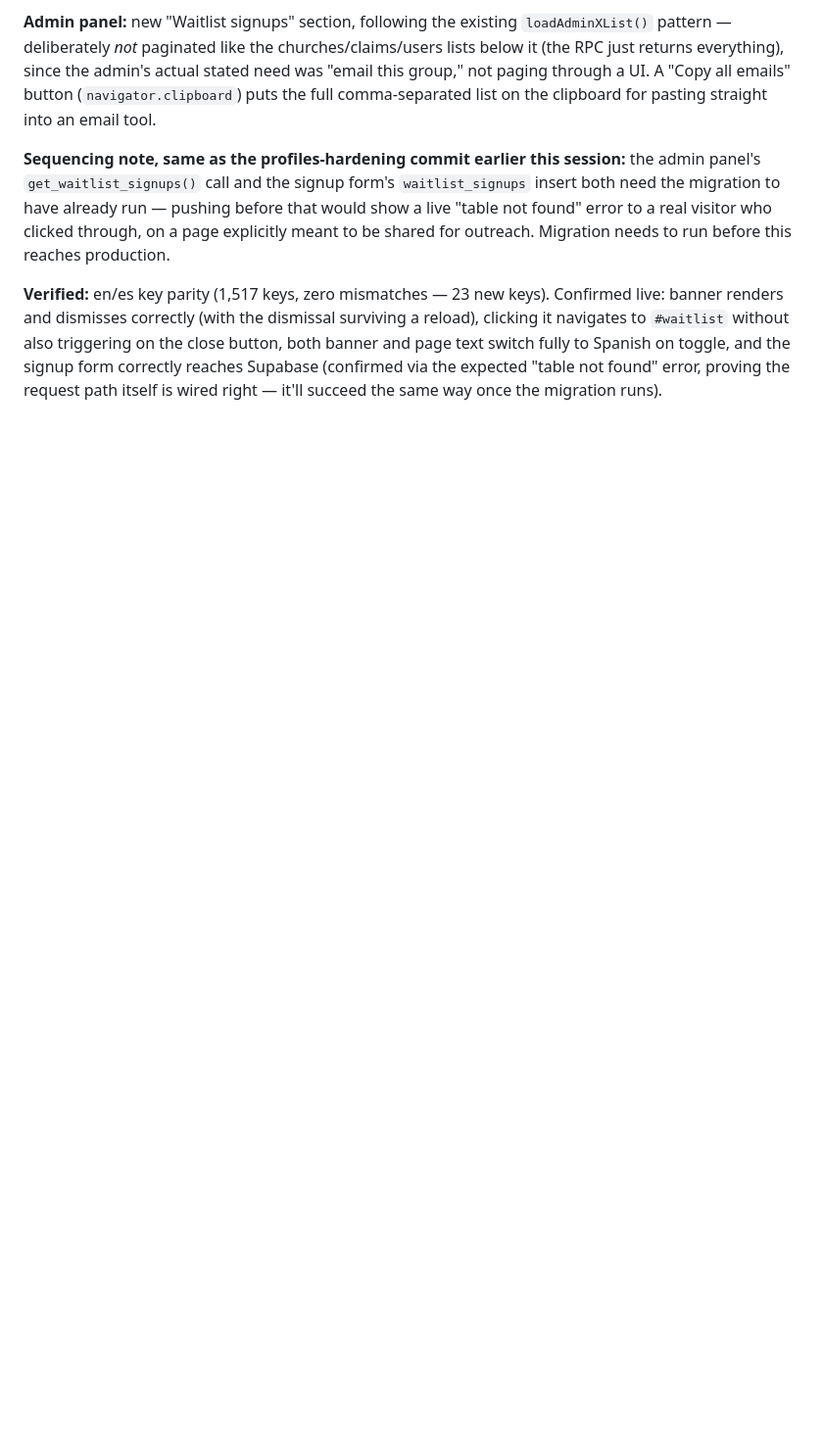
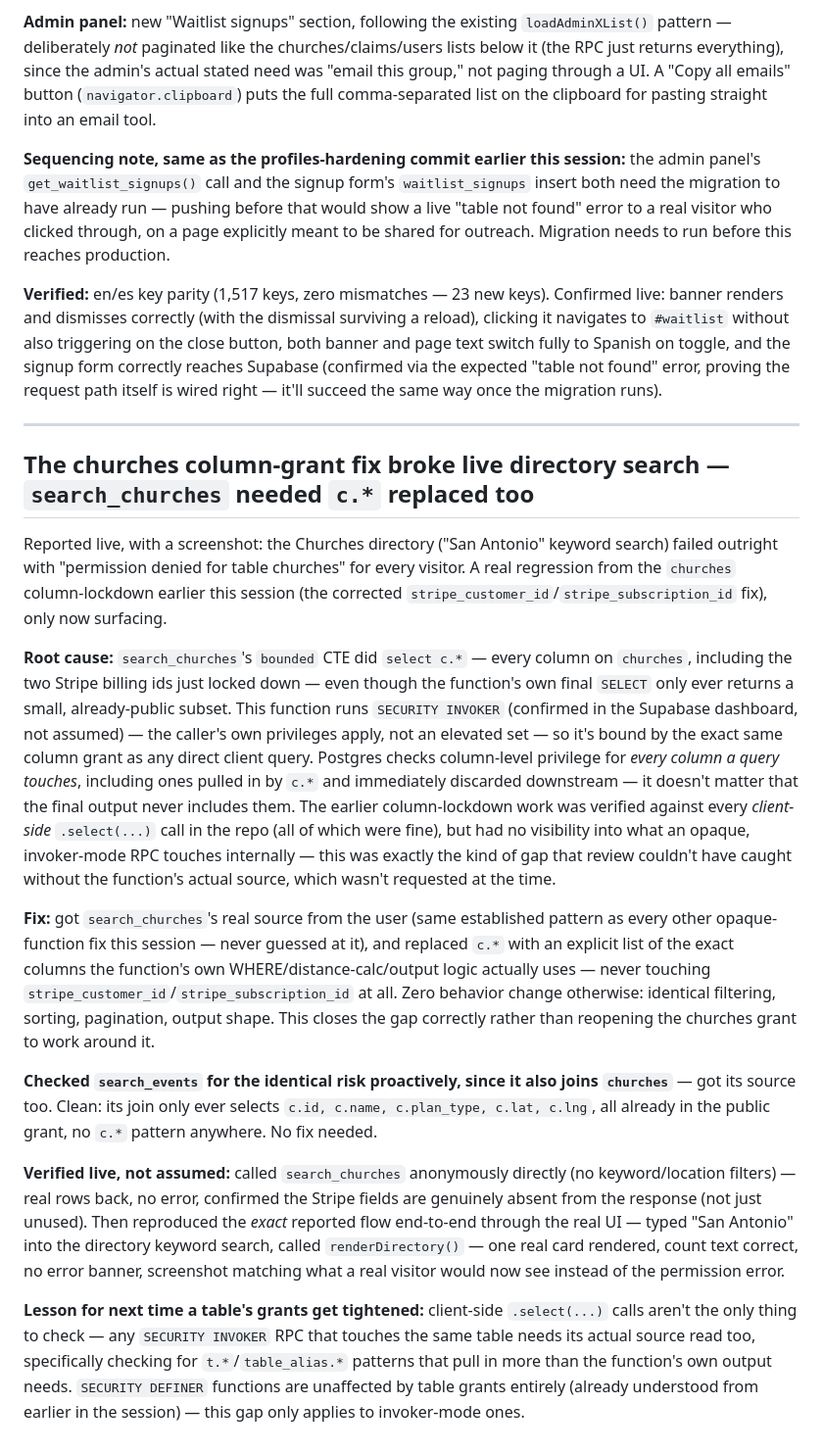
Before and after one commit to matthewcolodny/faithdock, a Markdown page: GOTCHAS.md, the part around the change. Shown at 98% size. Rendered like a GitHub page; blank space fills up the shorter version.

Commit message:
Document the search_churches live regression and fix
No client code changed -- this was a database-only fix
(search_churches's c.* replaced with an explicit column list, run
directly in Supabase). Documenting the incident, root cause, and
verification for the record.

Co-Authored-By: Claude Sonnet 5 <noreply@anthropic.com>

```diff
--- a/GOTCHAS.md
+++ b/GOTCHAS.md
@@ -735,3 +735,19 @@ Requested: a closable site-wide banner ("FaithDock is coming soon...") that link
 **Sequencing note, same as the profiles-hardening commit earlier this session:** the admin panel's `get_waitlist_signups()` call and the signup form's `waitlist_signups` insert both need the migration to have already run — pushing before that would show a live "table not found" error to a real visitor who clicked through, on a page explicitly meant to be shared for outreach. Migration needs to run before this reaches production.
 
 **Verified:** en/es key parity (1,517 keys, zero mismatches — 23 new keys). Confirmed live: banner renders and dismisses correctly (with the dismissal surviving a reload), clicking it navigates to `#waitlist` without also triggering on the close button, both banner and page text switch fully to Spanish on toggle, and the signup form correctly reaches Supabase (confirmed via the expected "table not found" error, proving the request path itself is wired right — it'll succeed the same way once the migration runs).
+
+---
+
+## The churches column-grant fix broke live directory search — `search_churches` needed `c.*` replaced too
+
+Reported live, with a screenshot: the Churches directory ("San Antonio" keyword search) failed outright with "permission denied for table churches" for every visitor. A real regression from the `churches` column-lockdown earlier this session (the corrected `stripe_customer_id`/`stripe_subscription_id` fix), only now surfacing.
+
+**Root cause:** `search_churches`'s `bounded` CTE did `select c.*` — every column on `churches`, including the two Stripe billing ids just locked down — even though the function's own final `SELECT` only ever returns a small, already-public subset. This function runs `SECURITY INVOKER` (confirmed in the Supabase dashboard, not assumed) — the caller's own privileges apply, not an elevated set — so it's bound by the exact same column grant as any direct client query. Postgres checks column-level privilege for *every column a query touches*, including ones pulled in by `c.*` and immediately discarded downstream — it doesn't matter that the final output never includes them. The earlier column-lockdown work was verified against every *client-side* `.select(...)` call in the repo (all of which were fine), but had no visibility into what an opaque, invoker-mode RPC touches internally — this was exactly the kind of gap that review couldn't have caught without the function's actual source, which wasn't requested at the time.
+
+**Fix:** got `search_churches`'s real source from the user (same established pattern as every other opaque-function fix this session — never guessed at it), and replaced `c.*` with an explicit list of the exact columns the function's own WHERE/distance-calc/output logic actually uses — never touching `stripe_customer_id`/`stripe_subscription_id` at all. Zero behavior change otherwise: identical filtering, sorting, pagination, output shape. This closes the gap correctly rather than reopening the churches grant to work around it.
+
+**Checked `search_events` for the identical risk proactively, since it also joins `churches`** — got its source too. Clean: its join only ever selects `c.id, c.name, c.plan_type, c.lat, c.lng`, all already in the public grant, no `c.*` pattern anywhere. No fix needed.
+
+**Verified live, not assumed:** called `search_churches` anonymously directly (no keyword/location filters) — real rows back, no error, confirmed the Stripe fields are genuinely absent from the response (not just unused). Then reproduced the *exact* reported flow end-to-end through the real UI — typed "San Antonio" into the directory keyword search, called `renderDirectory()` — one real card rendered, count text correct, no error banner, screenshot matching what a real visitor would now see instead of the permission error.
+
+**Lesson for next time a table's grants get tightened:** client-side `.select(...)` calls aren't the only thing to check — any `SECURITY INVOKER` RPC that touches the same table needs its actual source read too, specifically checking for `t.*`/`table_alias.*` patterns that pull in more than the function's own output needs. `SECURITY DEFINER` functions are unaffected by table grants entirely (already understood from earlier in the session) — this gap only applies to invoker-mode ones.
```
